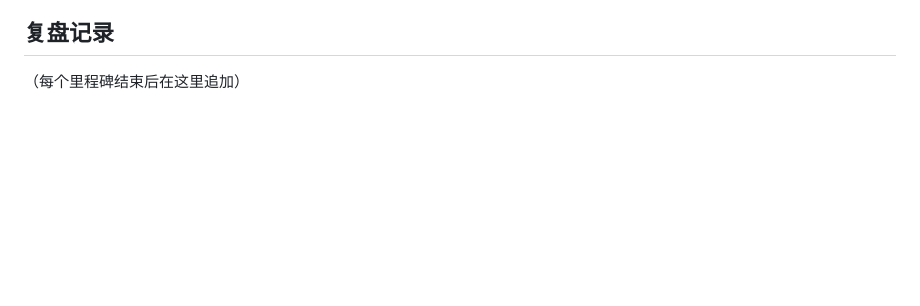
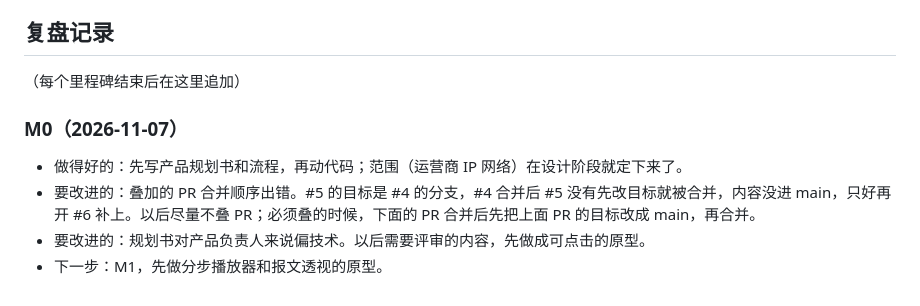
Before and after one commit to JiawenEvelyn/DataCom-Animation, a Markdown page: docs/backlog.md, the part around the change. Drawn GitHub-style; blank space fills up the shorter version.

Commit message:
backlog：补 M0 复盘记录
Co-Authored-By: Claude Opus 5.5 <noreply@anthropic.com>
Claude-Session: https://claude.ai/code/session_01XGps21VR6HayoaUvonBNJM

```diff
--- a/docs/backlog.md
+++ b/docs/backlog.md
@@ -55,3 +55,10 @@
 ## 复盘记录
 
 （每个里程碑结束后在这里追加）
+
+### M0（2026-11-07）
+
+- 做得好的：先写产品规划书和流程，再动代码；范围（运营商 IP 网络）在设计阶段就定下来了。
+- 要改进的：叠加的 PR 合并顺序出错。#5 的目标是 #4 的分支，#4 合并后 #5 没有先改目标就被合并，内容没进 main，只好再开 #6 补上。以后尽量不叠 PR；必须叠的时候，下面的 PR 合并后先把上面 PR 的目标改成 main，再合并。
+- 要改进的：规划书对产品负责人来说偏技术。以后需要评审的内容，先做成可点击的原型。
+- 下一步：M1，先做分步播放器和报文透视的原型。
```
